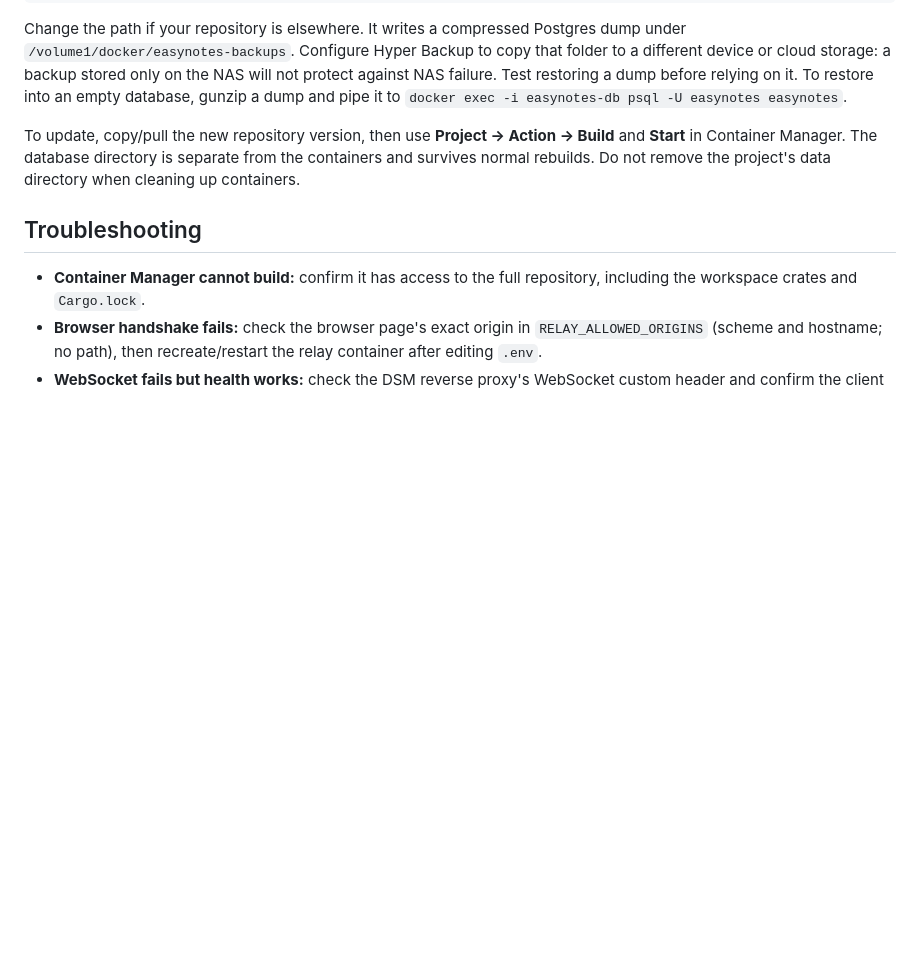
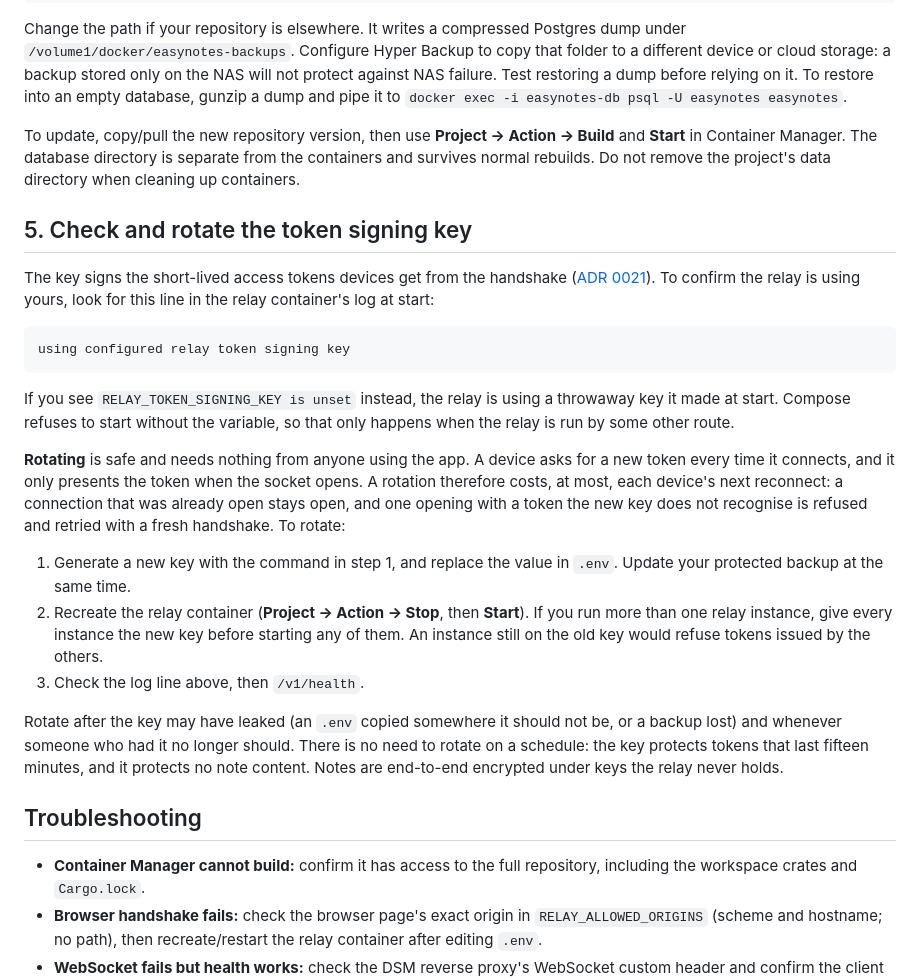
Before and after one commit to daniel-daga/easynotes, a Markdown page: deploy/synology/README.md, the part around the change. Drawn GitHub-style; blank space fills up the shorter version.

````diff
--- a/deploy/synology/README.md
+++ b/deploy/synology/README.md
@@ -88,6 +88,41 @@ Build** and **Start** in Container Manager. The database directory is separate
 from the containers and survives normal rebuilds. Do not remove the project's
 data directory when cleaning up containers.
 
+## 5. Check and rotate the token signing key
+
+The key signs the short-lived access tokens devices get from the handshake
+([ADR 0021](../../docs/adr/0021-stateless-relay-tokens.md)). To confirm the
+relay is using yours, look for this line in the relay container's log at start:
+
+```text
+using configured relay token signing key
+```
+
+If you see `RELAY_TOKEN_SIGNING_KEY is unset` instead, the relay is using a
+throwaway key it made at start. Compose refuses to start without the variable,
+so that only happens when the relay is run by some other route.
+
+**Rotating** is safe and needs nothing from anyone using the app. A device asks
+for a new token every time it connects, and it only presents the token when the
+socket opens. A rotation therefore costs, at most, each device's next
+reconnect: a connection that was already open stays open, and one opening with
+a token the new key does not recognise is refused and retried with a fresh
+handshake. To rotate:
+
+1. Generate a new key with the command in step 1, and replace the value in
+   `.env`. Update your protected backup at the same time.
+2. Recreate the relay container (**Project → Action → Stop**, then **Start**). If
+   you run more than one relay instance, give every instance the new key before
+   starting any of them. An instance still on the old key would refuse tokens
+   issued by the others.
+3. Check the log line above, then `/v1/health`.
+
+Rotate after the key may have leaked (an `.env` copied somewhere it should not
+be, or a backup lost) and whenever someone who had it no longer should. There
+is no need to rotate on a schedule: the key protects tokens that last fifteen
+minutes, and it protects no note content. Notes are end-to-end encrypted under
+keys the relay never holds.
+
 ## Troubleshooting
 
 - **Container Manager cannot build:** confirm it has access to the full
````
Also changed, not shown: README.md (+14 -5 lines).
